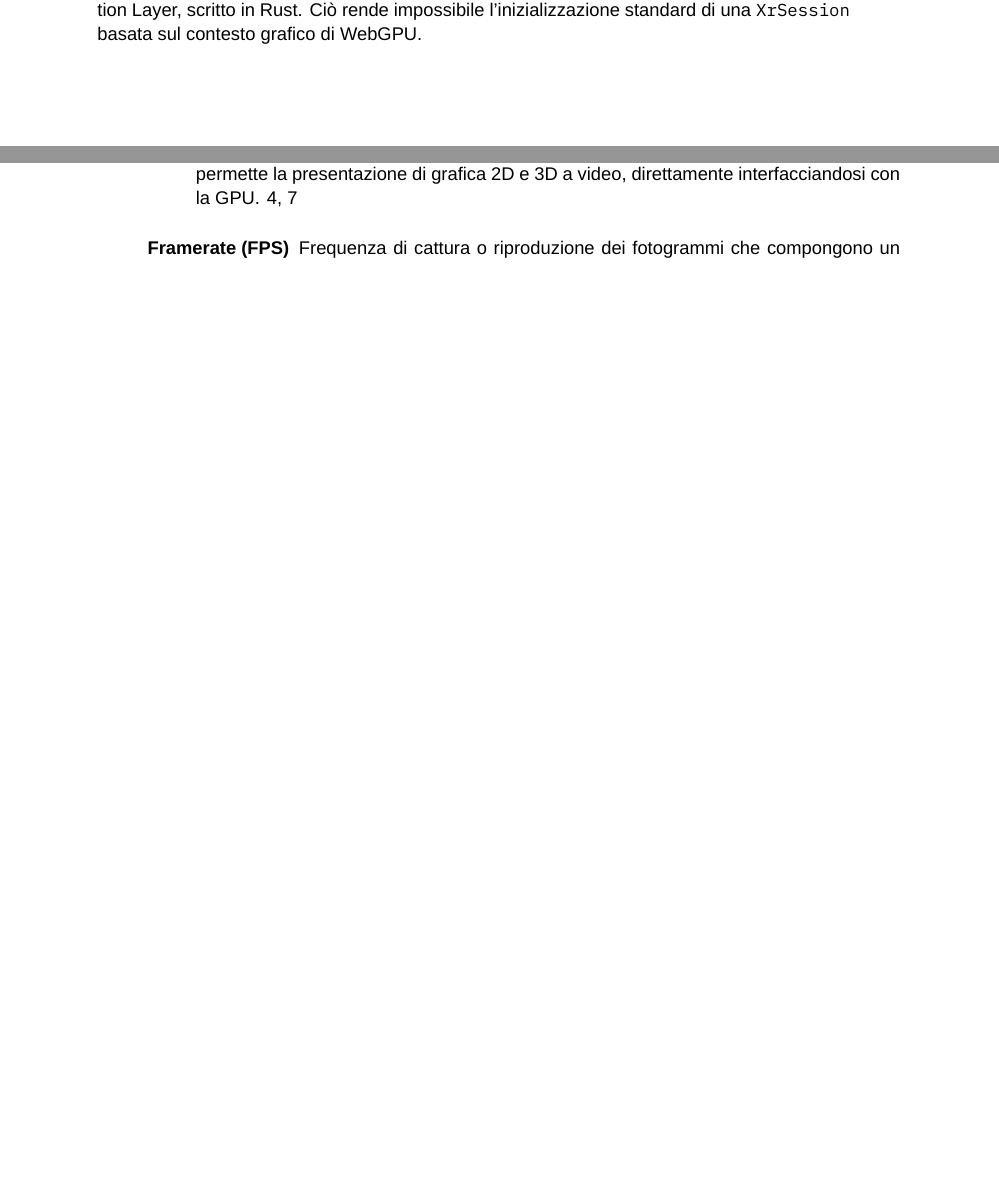
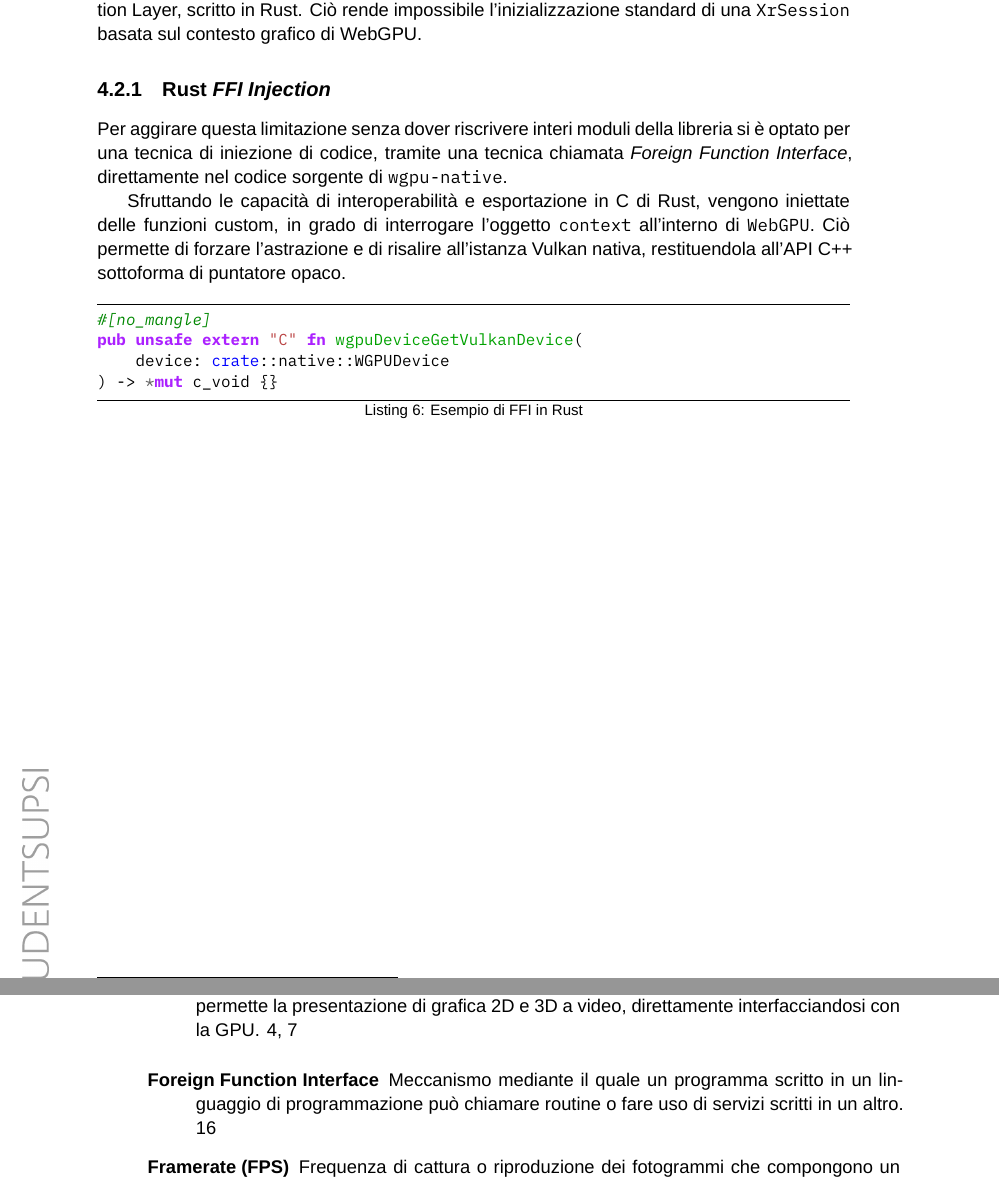
Before and after one commit to lucamazzza/wgpu_vr, a LaTeX document (docs/docs.tex, which reads docs/glossary.tex): two parts of pages 28 and 33 of 35, joined at a grey line, cut so that both start at the same text, the shorter picture padded with empty space. Compiled offline with XeLaTeX; a missing font is replaced by an installed copy or a similar font.

Commit message:
docs(Bridge): ffi intro

```diff
--- a/docs/docs.tex
+++ b/docs/docs.tex
@@ -864,6 +864,28 @@ estrazione per il backend \texttt{Vulkan} sono state rimosse dall'API pubblica,
 all'interno dell'Hardware Abstraction Layer, scritto in Rust. Ciò rende impossibile l'inizializzazione standard di una
 \texttt{XrSession} basata sul contesto grafico di WebGPU.
 
+\subsection{Rust \textit{FFI Injection}}
+
+Per aggirare questa limitazione senza dover riscrivere interi moduli della libreria si è optato per una tecnica di
+iniezione di codice, tramite una tecnica chiamata \textit{\gls{FFI}}, direttamente nel codice sorgente
+di \texttt{wgpu-native}.
+
+Sfruttando le capacità di interoperabilità e esportazione in C di Rust, vengono iniettate delle funzioni custom, in
+grado di interrogare l'oggetto \texttt{context} all'interno di \texttt{WebGPU}. Ciò permette di forzare l'astrazione
+e di risalire all'istanza Vulkan nativa, restituendola all'API C++ sottoforma di puntatore opaco.
+
+\begin{listing}[!ht]
+\begin{minted}{rust}
+#[no_mangle]
+pub unsafe extern "C" fn wgpuDeviceGetVulkanDevice(
+    device: crate::native::WGPUDevice
+) -> *mut c_void {}
+\end{minted}
+\vspace{-0.75cm}
+\caption{Esempio di FFI in Rust}
+\label{listing:ffiex}
+\end{listing}
+
 \chapter{Test e validazione}
 
 \section{Risultati}
--- a/docs/glossary.tex
+++ b/docs/glossary.tex
@@ -50,3 +50,9 @@
     description={Convenzione tipica delle moderne API grafiche derivate da Vulkan, per l'estensione dinamica delle
     strutture dati}
 }
+
+\newglossaryentry{FFI}{
+    name={Foreign Function Interface},
+    description={Meccanismo mediante il quale un programma scritto in un linguaggio di programmazione può chiamare
+    routine o fare uso di servizi scritti in un altro}
+}
```
Also changed, not shown: docs/docs.pdf.
